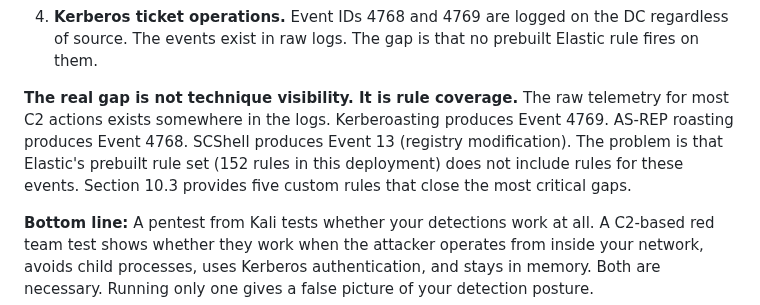
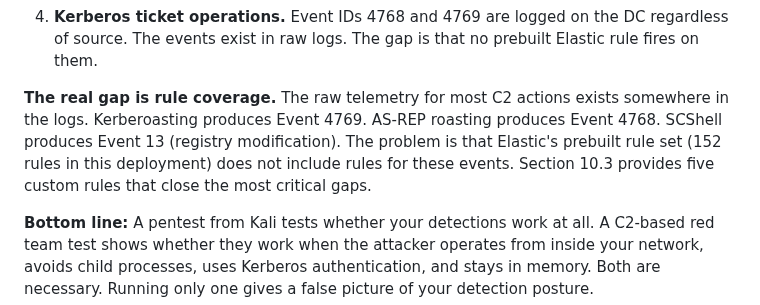
Before and after one commit to stillbigjosh/stillbigjosh.github.io, a Markdown page: writeups/red-team-workflow.md, the part around the change. GitHub-like rendering.

```diff
--- a/writeups/red-team-workflow.md
+++ b/writeups/red-team-workflow.md
@@ -2284,6 +2284,6 @@ This exercise ran the same Active Directory attack chain twice against the same
 3. **Shellcode injection (CRT and section mapping).** Sysmon Event ID 8 fires for any remote thread creation, including inject-sec. Indirect syscalls do not bypass the kernel callback that Sysmon hooks.
 4. **Kerberos ticket operations.** Event IDs 4768 and 4769 are logged on the DC regardless of source. The events exist in raw logs. The gap is that no prebuilt Elastic rule fires on them.
 
-**The real gap is not technique visibility. It is rule coverage.** The raw telemetry for most C2 actions exists somewhere in the logs. Kerberoasting produces Event 4769. AS-REP roasting produces Event 4768. SCShell produces Event 13 (registry modification). The problem is that Elastic's prebuilt rule set (152 rules in this deployment) does not include rules for these events. Section 10.3 provides five custom rules that close the most critical gaps.
+**The real gap is rule coverage.** The raw telemetry for most C2 actions exists somewhere in the logs. Kerberoasting produces Event 4769. AS-REP roasting produces Event 4768. SCShell produces Event 13 (registry modification). The problem is that Elastic's prebuilt rule set (152 rules in this deployment) does not include rules for these events. Section 10.3 provides five custom rules that close the most critical gaps.
 
 **Bottom line:** A pentest from Kali tests whether your detections work at all. A C2-based red team test shows whether they work when the attacker operates from inside your network, avoids child processes, uses Kerberos authentication, and stays in memory. Both are necessary. Running only one gives a false picture of your detection posture.
```
